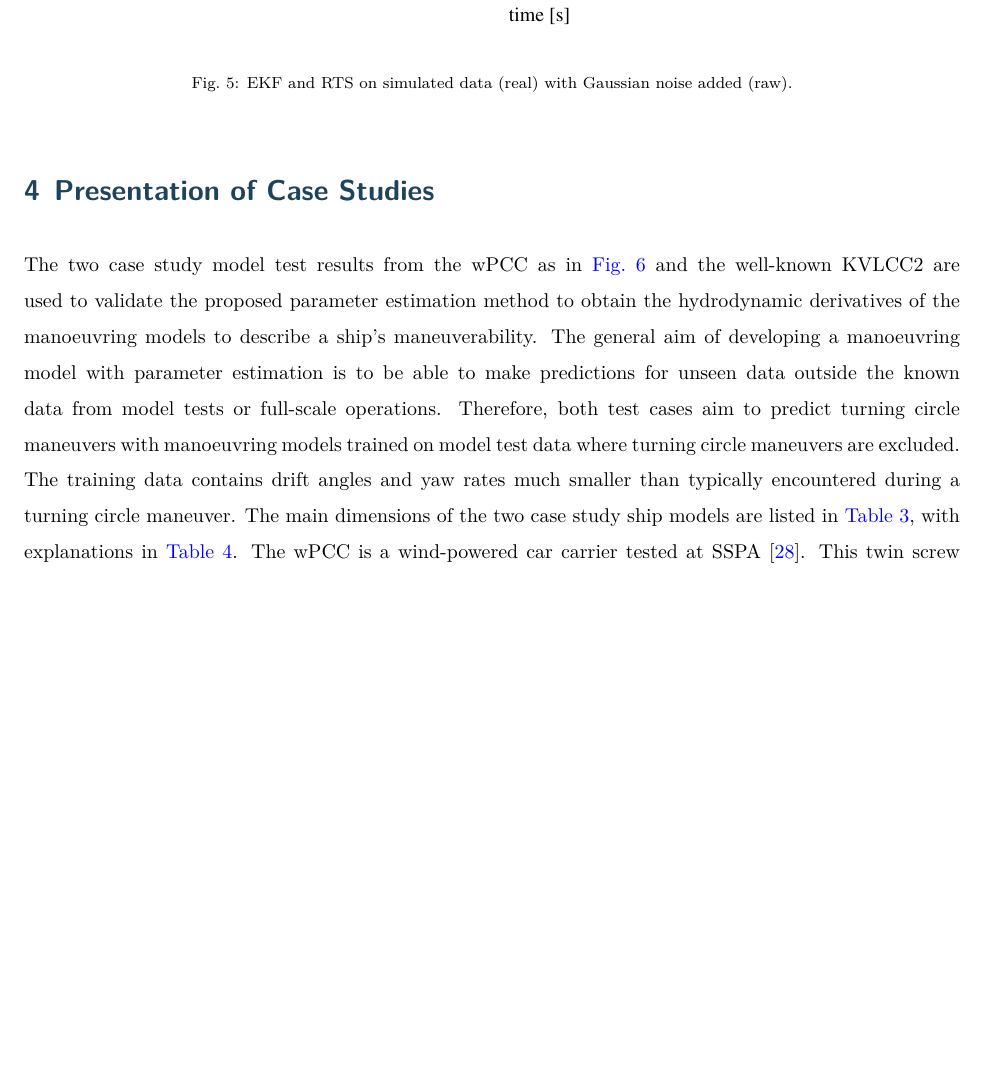
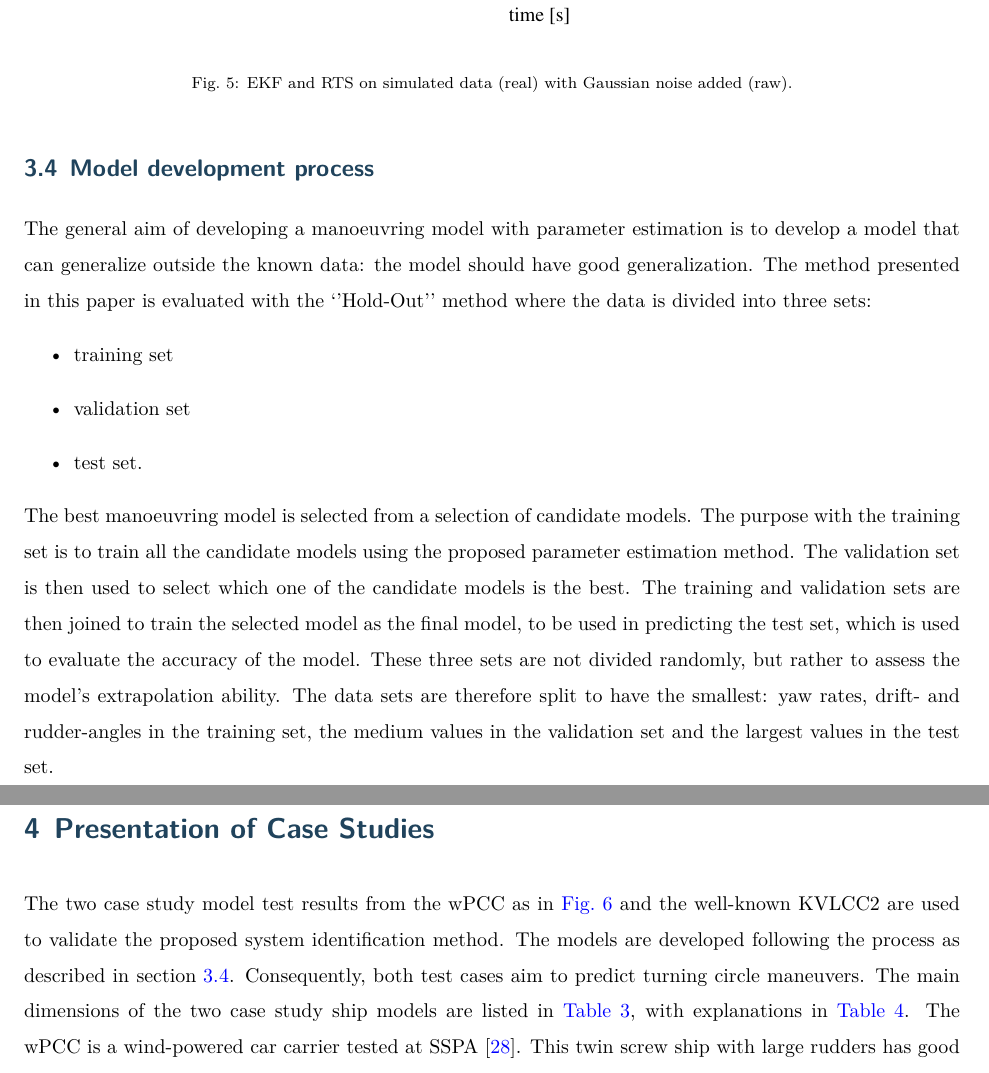
Before and after one commit to martinlarsalbert/System-identification-of-Vessel-Manoeuvring-Models-LaTeX, a LaTeX paper (System identification of Vessel Manoeuvring Models.tex): part of page 16 of 36 before the commit and two parts of pages 16 and 17 of 36 after it, the two joined at a grey line, cut so that both start at the same text, the shorter picture padded with empty space. Compiled offline with XeLaTeX.

Commit message:
train/validate/test

```diff
--- a/System identification of Vessel Manoeuvring Models.tex
+++ b/System identification of Vessel Manoeuvring Models.tex
@@ -816,11 +816,34 @@ The EKF and RTS have been run on simulated data with Gaussian noise added to see
 \caption{EKF and RTS on simulated data (real) with Gaussian noise added (raw).}\label{\detokenize{04.01_EK:fig-ekf}}\end{figure}
 
 
+\subsection{Model development process}
+\label{\detokenize{04.10_model_development_process:id1}}\label{\detokenize{04.10_model_development_process::doc}}
+\sphinxAtStartPar
+The general aim of developing a manoeuvring model with parameter estimation is to develop a model that can generalize outside the known data: the model should have good generalization. The method presented in this paper is evaluated with the ‘’Hold\sphinxhyphen{}Out’’ method where the data is divided into three sets:
+\begin{itemize}
+\item {}
+\sphinxAtStartPar
+training set
+
+\item {}
+\sphinxAtStartPar
+validation set
+
+\item {}
+\sphinxAtStartPar
+test set.
+
+\end{itemize}
+
+\sphinxAtStartPar
+The best manoeuvring model is selected from a selection of candidate models. The purpose with the training set is to train all the candidate models using the proposed parameter estimation method. The validation set is then used to select which one of the candidate models is the best. The training and validation sets are then joined to train the selected model as the final model, to be used in predicting the test set, which is used to evaluate the accuracy of the model. These three sets are not divided randomly, but rather to assess the model’s extrapolation ability. The data sets are therefore split to have the smallest: yaw rates, drift\sphinxhyphen{} and rudder\sphinxhyphen{}angles in the training set, the medium values in the validation set and the largest values in the test set.
+
+
 \section{Presentation of Case Studies}
 \label{\detokenize{05.01_case_studies:presentation-of-case-studies}}\label{\detokenize{05.01_case_studies:case-studies}}\label{\detokenize{05.01_case_studies::doc}}
 \sphinxAtStartPar
-The two case study model test results from the wPCC as in \hyperref[\detokenize{05.01_case_studies:wpcc-mdl}]{Fig.\@ \ref{\detokenize{05.01_case_studies:wpcc-mdl}}} and the well\sphinxhyphen{}known KVLCC2 are used to validate the proposed parameter estimation method to obtain the hydrodynamic derivatives of the manoeuvring models to describe a ship’s maneuverability. The general aim of developing a manoeuvring model with parameter estimation is to be able to make predictions for unseen data outside the known data from model tests or full\sphinxhyphen{}scale operations. Therefore, both test cases aim to predict turning circle maneuvers with manoeuvring models trained on model test data where turning circle maneuvers are excluded. The training data contains drift angles and yaw rates much smaller than typically encountered during a turning circle maneuver.
-The main dimensions of the two case study ship models are listed in \hyperref[\detokenize{05.01_case_studies:main-dimensions-of-test-case-ship-models}]{Table \ref{\detokenize{05.01_case_studies:main-dimensions-of-test-case-ship-models}}}, with explanations in \hyperref[\detokenize{05.01_case_studies:list-of-main-dimensions-symbols}]{Table \ref{\detokenize{05.01_case_studies:list-of-main-dimensions-symbols}}}. The wPCC is a wind\sphinxhyphen{}powered car carrier tested at SSPA \cite{alexandersson_wpcc_2022}. This twin screw ship with large rudders has good course stability and symmetric hydrodynamic manoeuvring forces. The KVLCC2 model test data from the Hamburg ship model basin (HSVA) and Maritime Research Institute Netherlands (MARIN) was made available by SIMMAN2008 conference \cite{stern_experience_2011}. This single screw ship is more course unstable than the wPCC test case, and manoeuvring forces are unsymmetrical due to the single propeller. This instability makes it good as the second test case with parameter estimation on an unsymmetrical model.
+The two case study model test results from the wPCC as in \hyperref[\detokenize{05.01_case_studies:wpcc-mdl}]{Fig.\@ \ref{\detokenize{05.01_case_studies:wpcc-mdl}}} and the well\sphinxhyphen{}known KVLCC2 are used to validate the proposed system identification method.
+The models are developed following the process as described in section \(\ref{\detokenize{04.10_model_development_process:id1}}\). Consequently, both test cases aim to predict turning circle maneuvers. The main dimensions of the two case study ship models are listed in \hyperref[\detokenize{05.01_case_studies:main-dimensions-of-test-case-ship-models}]{Table \ref{\detokenize{05.01_case_studies:main-dimensions-of-test-case-ship-models}}}, with explanations in \hyperref[\detokenize{05.01_case_studies:list-of-main-dimensions-symbols}]{Table \ref{\detokenize{05.01_case_studies:list-of-main-dimensions-symbols}}}. The wPCC is a wind\sphinxhyphen{}powered car carrier tested at SSPA \cite{alexandersson_wpcc_2022}. This twin screw ship with large rudders has good course stability and symmetric hydrodynamic manoeuvring forces. The KVLCC2 model test data from the Hamburg ship model basin (HSVA) and Maritime Research Institute Netherlands (MARIN) was made available by SIMMAN2008 conference \cite{stern_experience_2011}. This single screw ship is more course unstable than the wPCC test case, and manoeuvring forces are unsymmetrical due to the single propeller. This instability makes it good as the second test case with parameter estimation on an unsymmetrical model.
 
 \begin{figure}[H]
 \centering
```
Also changed, not shown: System identification of Vessel Manoeuvring Models.tex (12 more changed lines), 4 other files.
